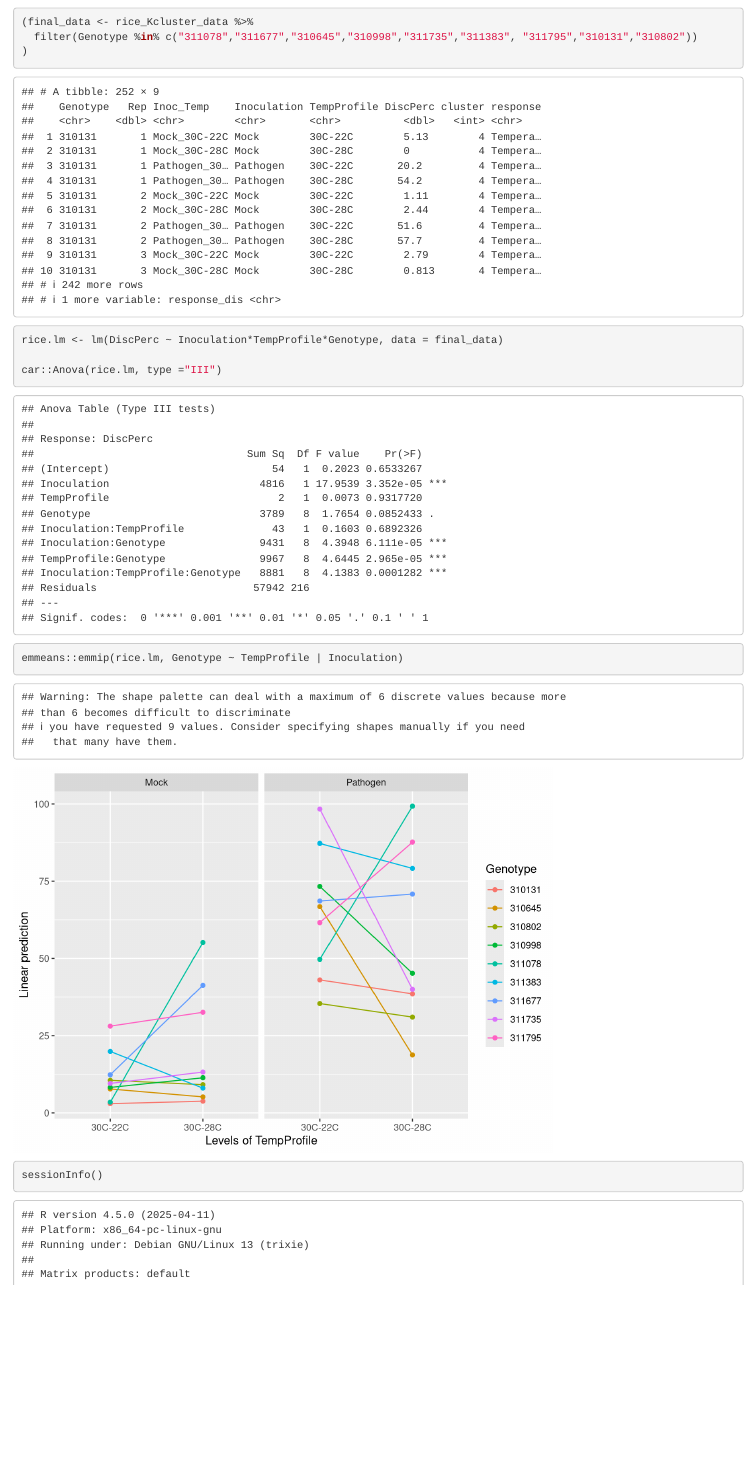
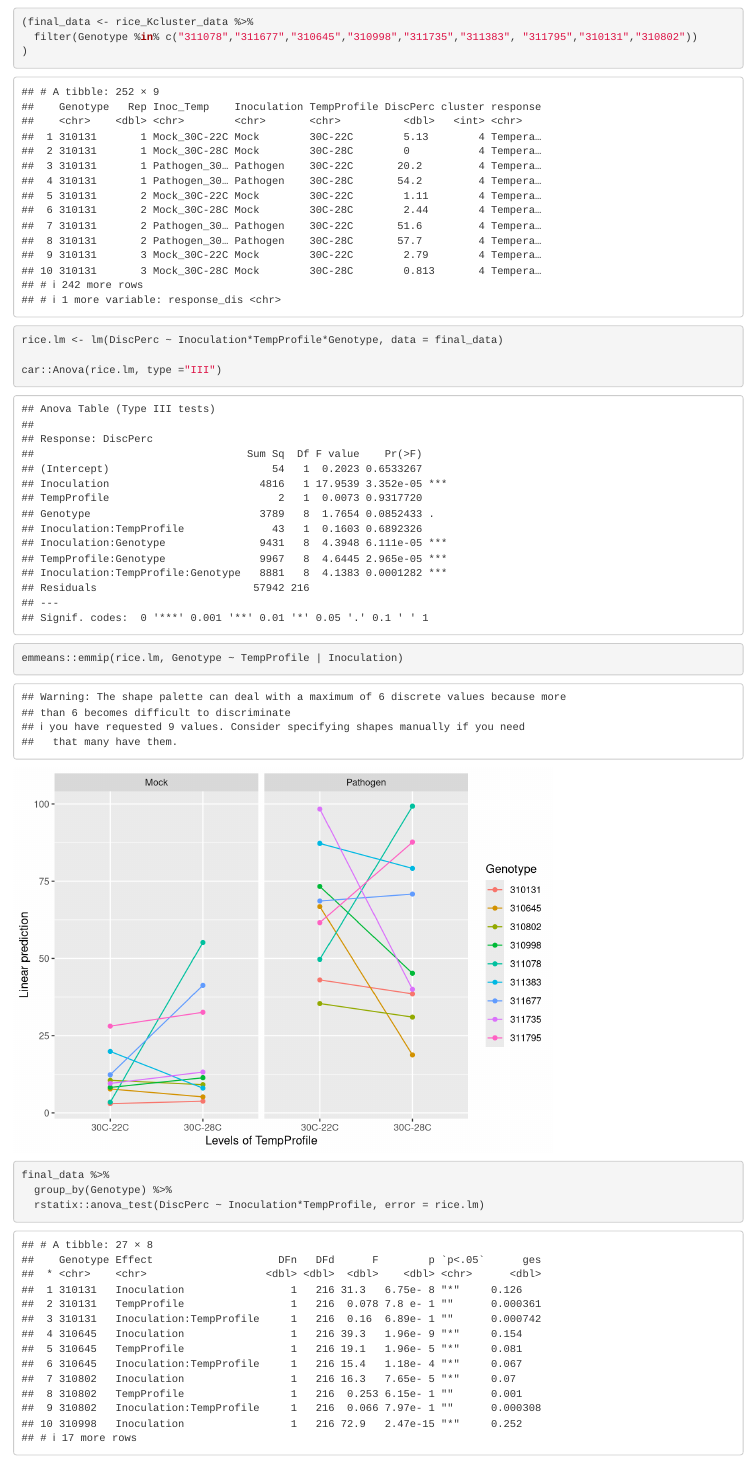
Before and after one commit to alejorojas2/Spray-data-2019, an R Markdown document (Data_analysis.Rmd): the page in a window 1100 px wide, from 8470 px down. Rendered offline with R 4.5, knitr and Pandoc, with nearby package versions; some code elsewhere in the file could not run offline.

Commit message:
Multiple comparison

````diff
--- a/Data_analysis.Rmd
+++ b/Data_analysis.Rmd
@@ -285,6 +285,10 @@ rice.lm <- lm(DiscPerc ~ Inoculation*TempProfile*Genotype, data = final_data)
 car::Anova(rice.lm, type ="III")
 
 emmeans::emmip(rice.lm, Genotype ~ TempProfile | Inoculation)
+
+final_data %>%
+  group_by(Genotype) %>%
+  rstatix::anova_test(DiscPerc ~ Inoculation*TempProfile, error = rice.lm)
 ```
 
 
````
